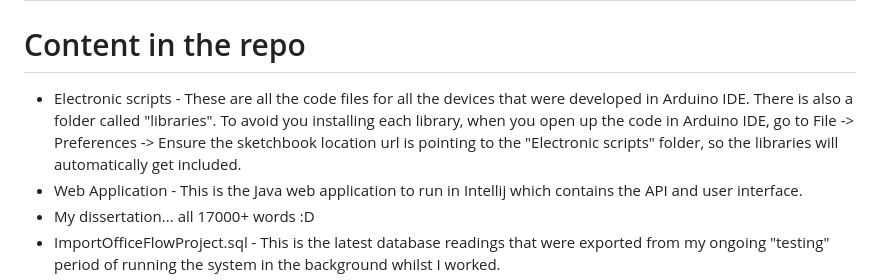
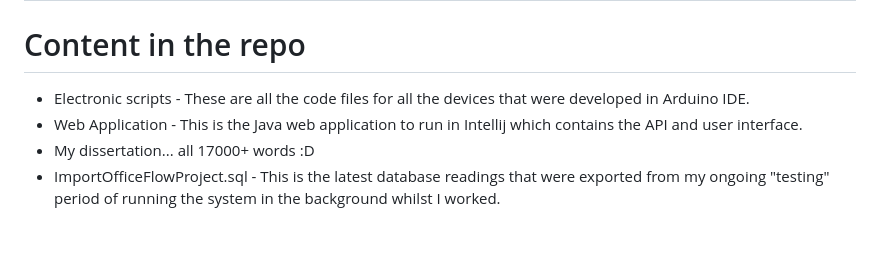
Before and after one commit to MaryamGadiali/SmartHomeOfficeHealthSystem, a Markdown page: README.md, the part around the change. Drawn GitHub-style; blank space fills up the shorter version.

```diff
--- a/README.md
+++ b/README.md
@@ -1,7 +1,7 @@
 # Smart Home Office Health system
 
 # Content in the repo
-+ Electronic scripts - These are all the code files for all the devices that were developed in Arduino IDE. There is also a folder called "libraries". To avoid you installing each library, when you open up the code in Arduino IDE, go to File -> Preferences -> Ensure the sketchbook location url is pointing to the "Electronic scripts" folder, so the libraries will automatically get included.
++ Electronic scripts - These are all the code files for all the devices that were developed in Arduino IDE.
 + Web Application - This is the Java web application to run in Intellij which contains the API and user interface.
 + My dissertation... all 17000+ words :D
 + ImportOfficeFlowProject.sql - This is the latest database readings that were exported from my ongoing "testing" period of running the system in the background whilst I worked.
```
